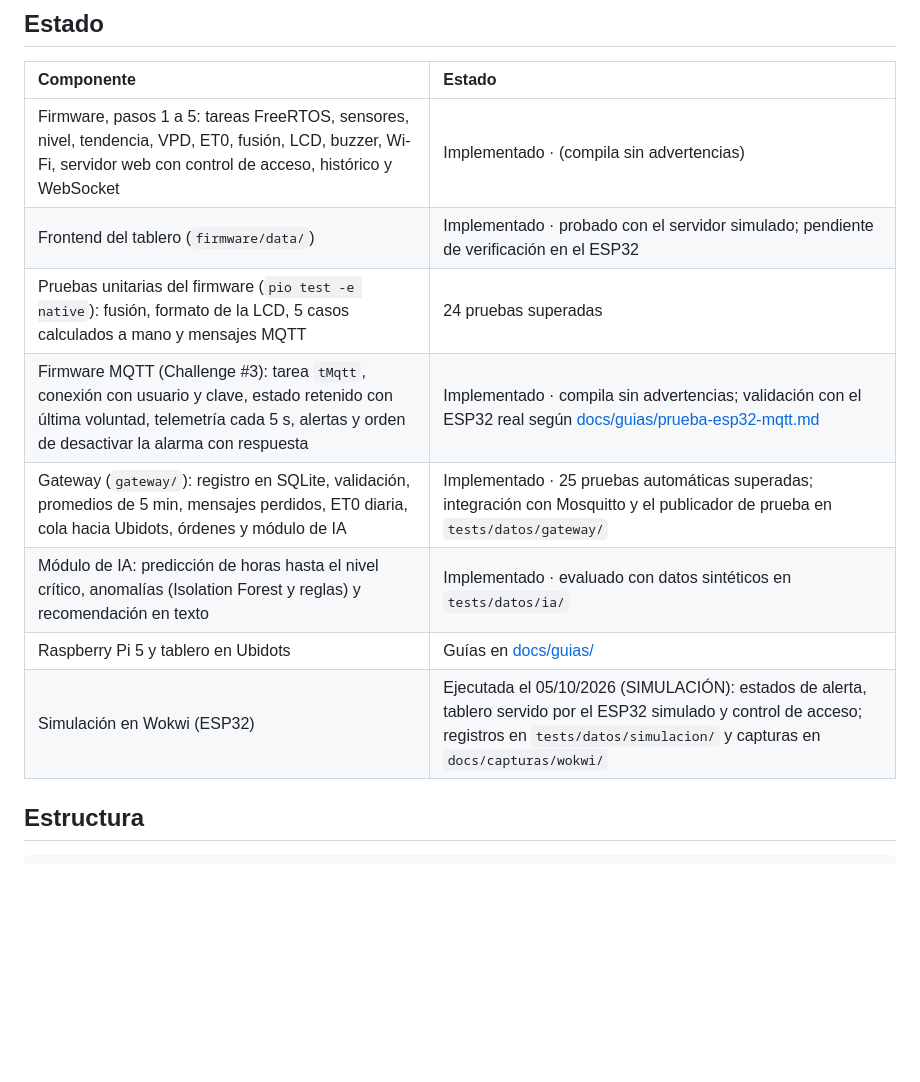
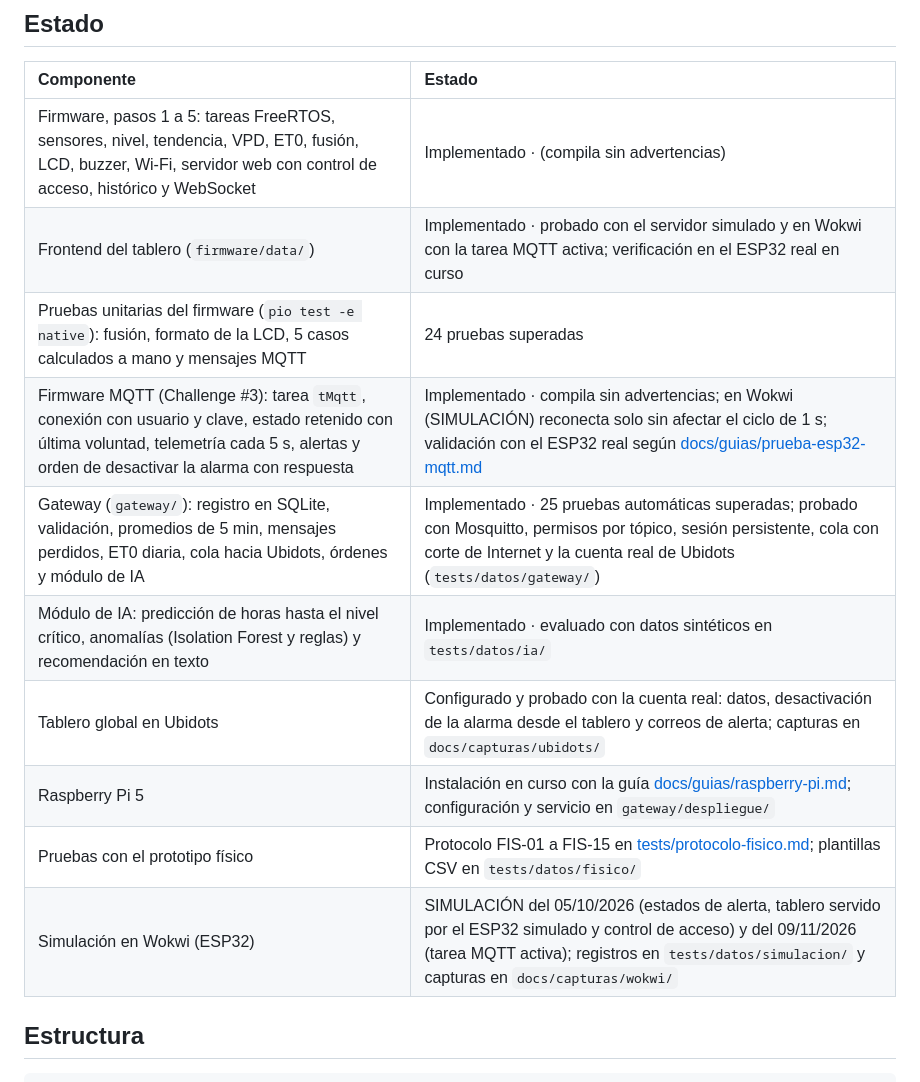
Before and after one commit to Majo7-613/IoT-Challenge2-UniSabana, a Markdown page: README.md, the part around the change. GitHub-like rendering; blank space fills up the shorter version.

Commit message:
docs: README con el estado actual del Challenge #3

```diff
--- a/README.md
+++ b/README.md
@@ -13,13 +13,15 @@ La documentación completa (diseño, pruebas y resultados) está en la [Wiki del
 | Componente | Estado |
 | :--- | :--- |
 | Firmware, pasos 1 a 5: tareas FreeRTOS, sensores, nivel, tendencia, VPD, ET0, fusión, LCD, buzzer, Wi-Fi, servidor web con control de acceso, histórico y WebSocket | Implementado · (compila sin advertencias) |
-| Frontend del tablero (`firmware/data/`) | Implementado · probado con el servidor simulado; pendiente de verificación en el ESP32 |
+| Frontend del tablero (`firmware/data/`) | Implementado · probado con el servidor simulado y en Wokwi con la tarea MQTT activa; verificación en el ESP32 real en curso |
 | Pruebas unitarias del firmware (`pio test -e native`): fusión, formato de la LCD, 5 casos calculados a mano y mensajes MQTT | 24 pruebas superadas |
-| Firmware MQTT (Challenge #3): tarea `tMqtt`, conexión con usuario y clave, estado retenido con última voluntad, telemetría cada 5 s, alertas y orden de desactivar la alarma con respuesta | Implementado · compila sin advertencias; validación con el ESP32 real según [docs/guias/prueba-esp32-mqtt.md](docs/guias/prueba-esp32-mqtt.md) |
-| Gateway (`gateway/`): registro en SQLite, validación, promedios de 5 min, mensajes perdidos, ET0 diaria, cola hacia Ubidots, órdenes y módulo de IA | Implementado · 25 pruebas automáticas superadas; integración con Mosquitto y el publicador de prueba en `tests/datos/gateway/` |
+| Firmware MQTT (Challenge #3): tarea `tMqtt`, conexión con usuario y clave, estado retenido con última voluntad, telemetría cada 5 s, alertas y orden de desactivar la alarma con respuesta | Implementado · compila sin advertencias; en Wokwi (SIMULACIÓN) reconecta solo sin afectar el ciclo de 1 s; validación con el ESP32 real según [docs/guias/prueba-esp32-mqtt.md](docs/guias/prueba-esp32-mqtt.md) |
+| Gateway (`gateway/`): registro en SQLite, validación, promedios de 5 min, mensajes perdidos, ET0 diaria, cola hacia Ubidots, órdenes y módulo de IA | Implementado · 25 pruebas automáticas superadas; probado con Mosquitto, permisos por tópico, sesión persistente, cola con corte de Internet y la cuenta real de Ubidots (`tests/datos/gateway/`) |
 | Módulo de IA: predicción de horas hasta el nivel crítico, anomalías (Isolation Forest y reglas) y recomendación en texto | Implementado · evaluado con datos sintéticos en `tests/datos/ia/` |
-| Raspberry Pi 5 y tablero en Ubidots | Guías en [docs/guias/](docs/guias) |
-| Simulación en Wokwi (ESP32) | Ejecutada el 05/10/2026 (SIMULACIÓN): estados de alerta, tablero servido por el ESP32 simulado y control de acceso; registros en `tests/datos/simulacion/` y capturas en `docs/capturas/wokwi/` |
+| Tablero global en Ubidots | Configurado y probado con la cuenta real: datos, desactivación de la alarma desde el tablero y correos de alerta; capturas en `docs/capturas/ubidots/` |
+| Raspberry Pi 5 | Instalación en curso con la guía [docs/guias/raspberry-pi.md](docs/guias/raspberry-pi.md); configuración y servicio en `gateway/despliegue/` |
+| Pruebas con el prototipo físico | Protocolo FIS-01 a FIS-15 en [tests/protocolo-fisico.md](tests/protocolo-fisico.md); plantillas CSV en `tests/datos/fisico/` |
+| Simulación en Wokwi (ESP32) | SIMULACIÓN del 05/10/2026 (estados de alerta, tablero servido por el ESP32 simulado y control de acceso) y del 09/11/2026 (tarea MQTT activa); registros en `tests/datos/simulacion/` y capturas en `docs/capturas/wokwi/` |
 
 ## Estructura
 
```
